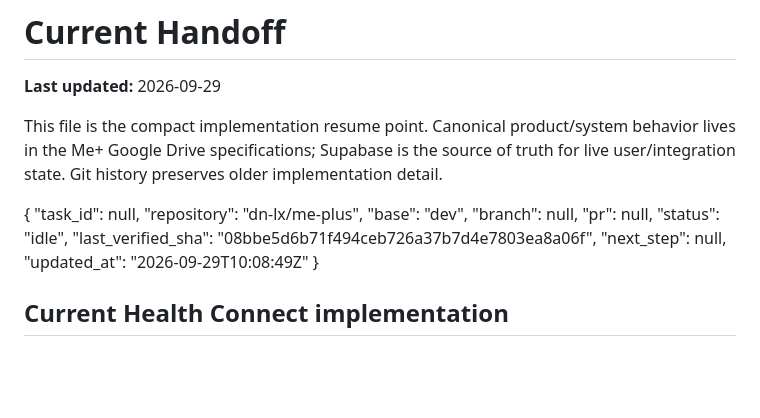
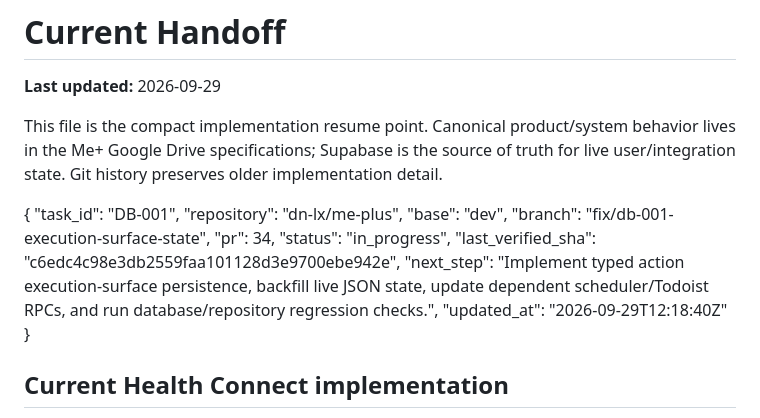
Before and after one commit to dn-lx/me-plus, a Markdown page: docs/CURRENT-HANDOFF.md, the part around the change. Drawn GitHub-style; blank space fills up the shorter version.

Commit message:
chore: bind DB-001 task to PR 34

```diff
--- a/docs/CURRENT-HANDOFF.md
+++ b/docs/CURRENT-HANDOFF.md
@@ -6,15 +6,15 @@ This file is the compact implementation resume point. Canonical product/system b
 
 <!-- AGENT_TASK_STATE_START -->
 {
-  "task_id": null,
+  "task_id": "DB-001",
   "repository": "dn-lx/me-plus",
   "base": "dev",
-  "branch": null,
-  "pr": null,
-  "status": "idle",
-  "last_verified_sha": "08bbe5d6b71f494ceb726a37b7d4e7803ea8a06f",
-  "next_step": null,
-  "updated_at": "2026-09-29T10:08:49Z"
+  "branch": "fix/db-001-execution-surface-state",
+  "pr": 34,
+  "status": "in_progress",
+  "last_verified_sha": "c6edc4c98e3db2559faa101128d3e9700ebe942e",
+  "next_step": "Implement typed action execution-surface persistence, backfill live JSON state, update dependent scheduler/Todoist RPCs, and run database/repository regression checks.",
+  "updated_at": "2026-09-29T12:18:40Z"
 }
 <!-- AGENT_TASK_STATE_END -->
 
```
